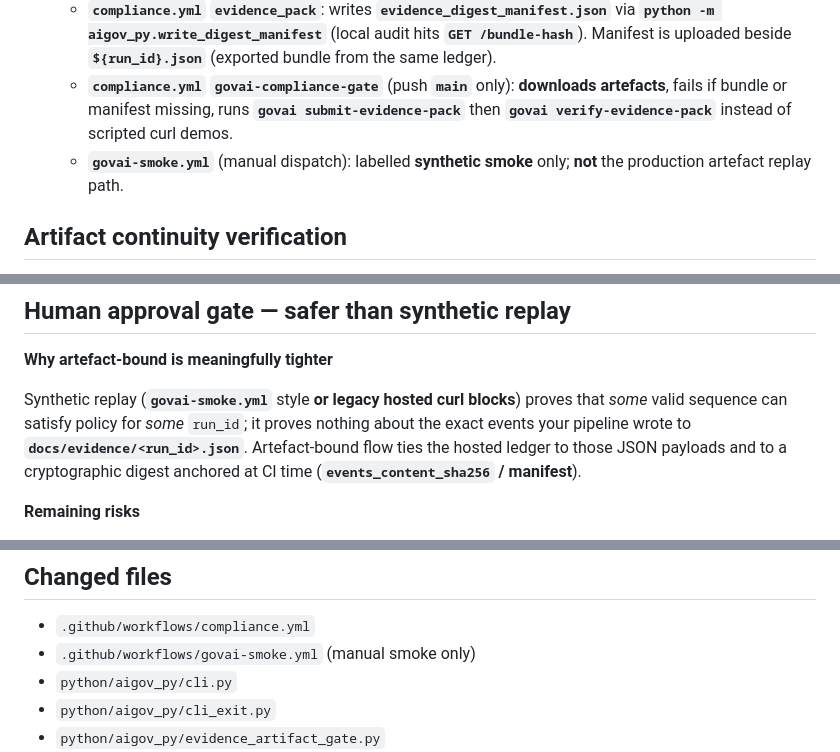
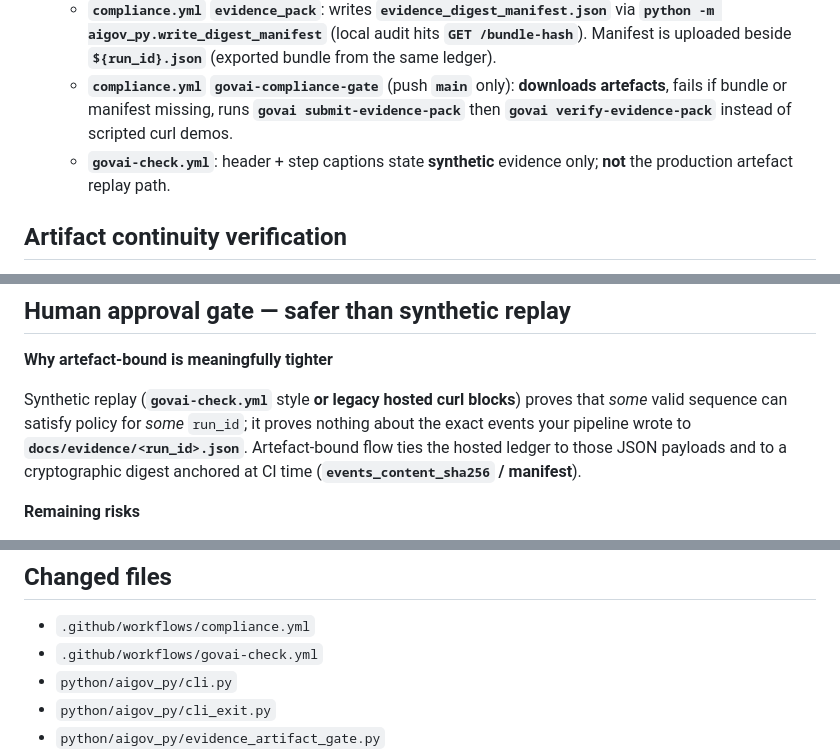
Before and after one commit to MonikaDvorackova/aigov-compliance-engine, a Markdown page: docs/reports/artifact-bound-production-gate.md, 3 parts joined by grey strips. Drawn GitHub-style.

```diff
--- a/docs/reports/artifact-bound-production-gate.md
+++ b/docs/reports/artifact-bound-production-gate.md
@@ -12,7 +12,7 @@ Date: 2026-05-01
 - **Workflow / CI artefacts**
   - **`compliance.yml` `evidence_pack`**: writes **`evidence_digest_manifest.json`** via **`python -m aigov_py.write_digest_manifest`** (local audit hits **`GET /bundle-hash`**). Manifest is uploaded beside **`${run_id}.json`** (exported bundle from the same ledger).
   - **`compliance.yml` `govai-compliance-gate`** (push **`main`** only): **downloads artefacts**, fails if bundle or manifest missing, runs **`govai submit-evidence-pack`** then **`govai verify-evidence-pack`** instead of scripted curl demos.
-  - **`govai-smoke.yml`** (manual dispatch): labelled **synthetic smoke** only; **not** the production artefact replay path.
+  - **`govai-check.yml`**: header + step captions state **synthetic** evidence only; **not** the production artefact replay path.
 
 ## Artifact continuity verification
 
@@ -44,7 +44,7 @@ GitHub Actions for this YAML path was **not** re-run locally (infra-specific).
 
 **Why artefact-bound is meaningfully tighter**
 
-Synthetic replay (**`govai-smoke.yml`** style **or legacy hosted curl blocks**) proves that *some* valid sequence can satisfy policy for *some* `run_id`; it proves nothing about the exact events your pipeline wrote to **`docs/evidence/<run_id>.json`**. Artefact-bound flow ties the hosted ledger to those JSON payloads and to a cryptographic digest anchored at CI time (**`events_content_sha256` / manifest**).
+Synthetic replay (**`govai-check.yml`** style **or legacy hosted curl blocks**) proves that *some* valid sequence can satisfy policy for *some* `run_id`; it proves nothing about the exact events your pipeline wrote to **`docs/evidence/<run_id>.json`**. Artefact-bound flow ties the hosted ledger to those JSON payloads and to a cryptographic digest anchored at CI time (**`events_content_sha256` / manifest**).
 
 **Remaining risks**
 
@@ -58,7 +58,7 @@ Synthetic replay (**`govai-smoke.yml`** style **or legacy hosted curl blocks**)
 ## Changed files
 
 - `.github/workflows/compliance.yml`
-- `.github/workflows/govai-smoke.yml` (manual smoke only)
+- `.github/workflows/govai-check.yml`
 - `python/aigov_py/cli.py`
 - `python/aigov_py/cli_exit.py`
 - `python/aigov_py/evidence_artifact_gate.py`
```
